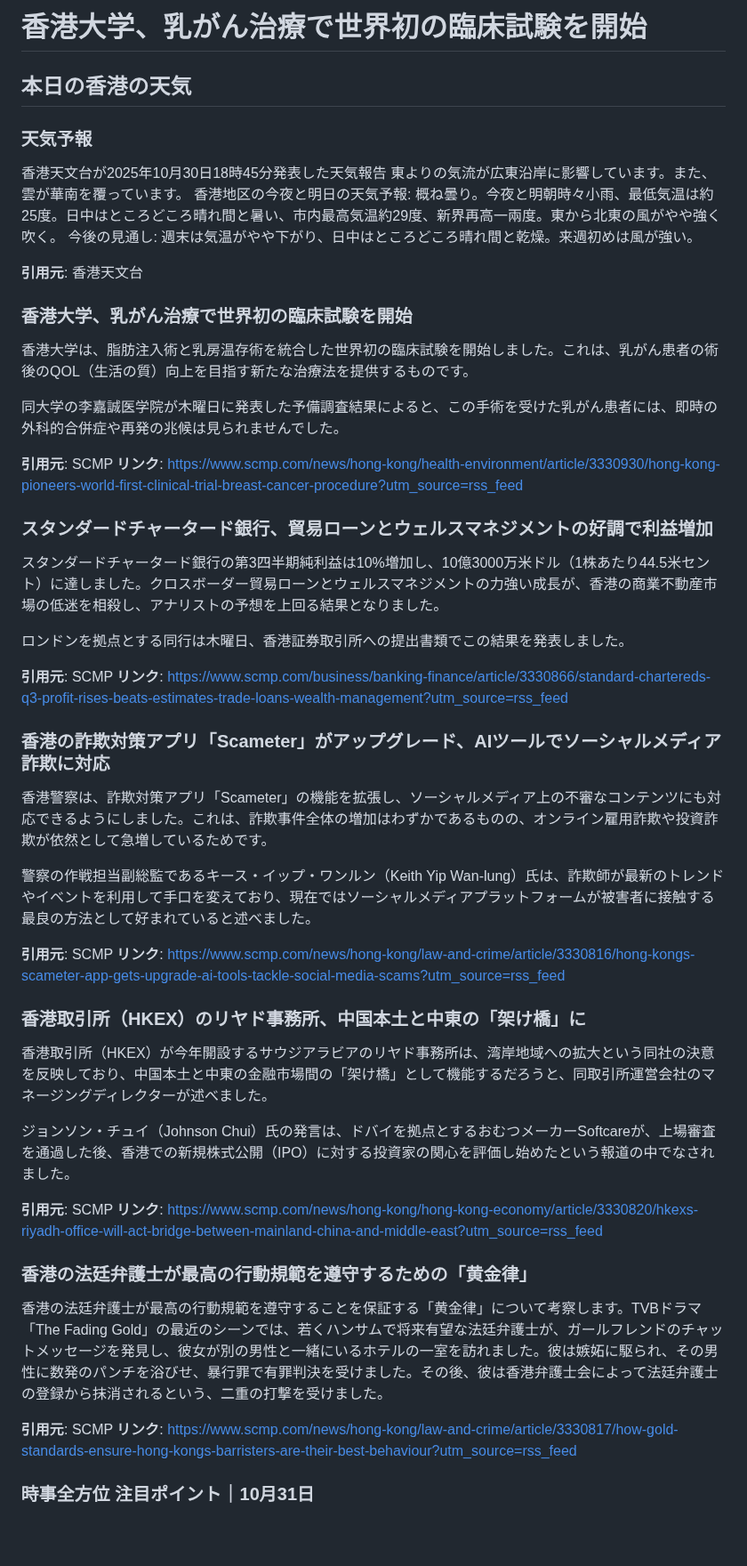
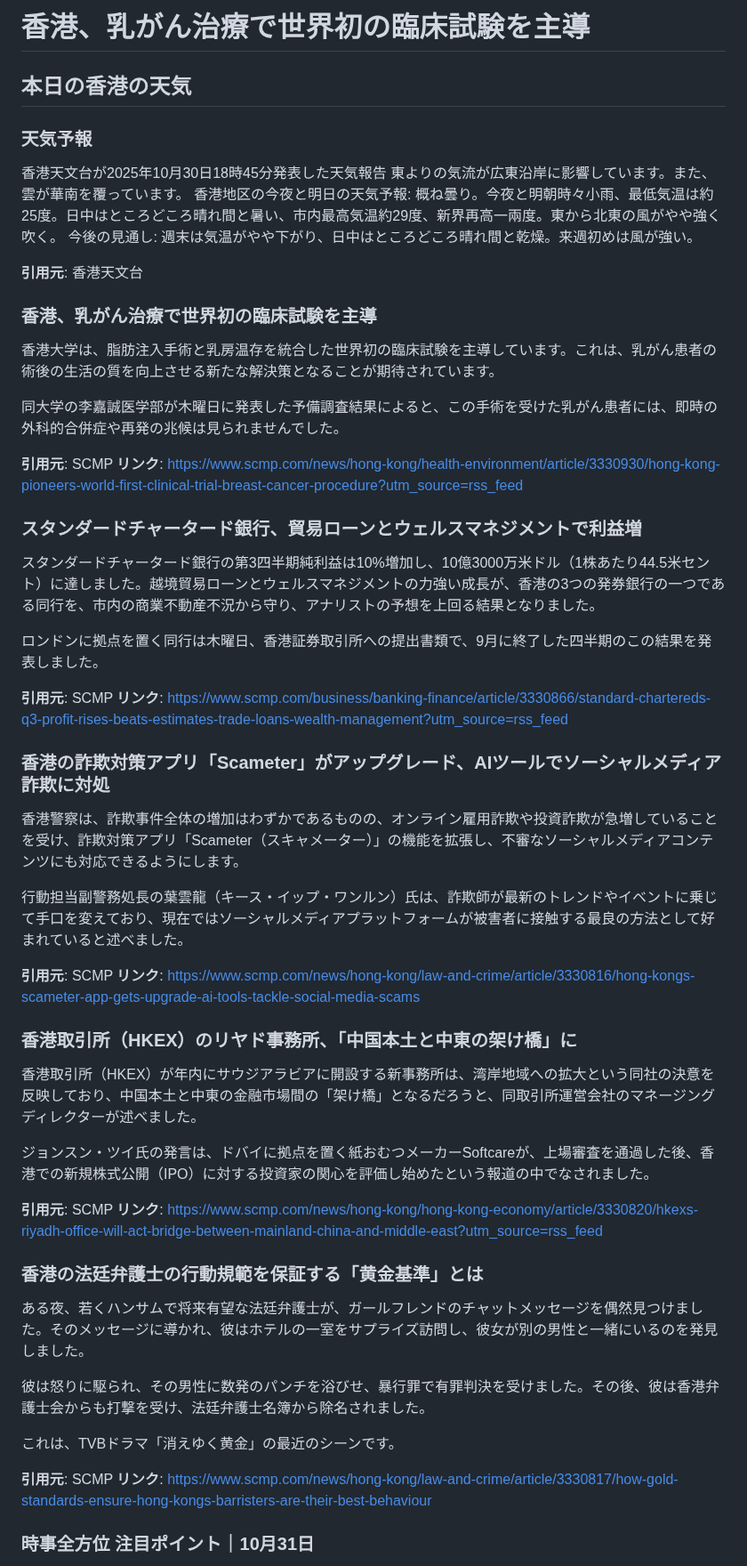
Before and after one commit to cantoneseslang/hongkong-daily-news-note, a Markdown page: daily-articles/hongkong-news_2025-10-30.md, the part around one of its changes. Shown at 89% size. Drawn GitHub-style; blank space fills up the shorter version.

Commit message:
📰 Daily news: 2025-10-30 [automated]

```diff
--- a/daily-articles/hongkong-news_2025-10-30.md
+++ b/daily-articles/hongkong-news_2025-10-30.md
@@ -1,4 +1,4 @@
-# 香港大学、乳がん治療で世界初の臨床試験を開始
+# 香港、乳がん治療で世界初の臨床試験を主導
 
 ## 本日の香港の天気
 
@@ -8,48 +8,52 @@
 
 **引用元**: 香港天文台
 
-### 香港大学、乳がん治療で世界初の臨床試験を開始
+### 香港、乳がん治療で世界初の臨床試験を主導
 
-香港大学は、脂肪注入術と乳房温存術を統合した世界初の臨床試験を開始しました。これは、乳がん患者の術後のQOL（生活の質）向上を目指す新たな治療法を提供するものです。
+香港大学は、脂肪注入手術と乳房温存を統合した世界初の臨床試験を主導しています。これは、乳がん患者の術後の生活の質を向上させる新たな解決策となることが期待されています。
 
-同大学の李嘉誠医学院が木曜日に発表した予備調査結果によると、この手術を受けた乳がん患者には、即時の外科的合併症や再発の兆候は見られませんでした。
+同大学の李嘉誠医学部が木曜日に発表した予備調査結果によると、この手術を受けた乳がん患者には、即時の外科的合併症や再発の兆候は見られませんでした。
 
 **引用元**: SCMP
 **リンク**: [https://www.scmp.com/news/hong-kong/health-environment/article/3330930/hong-kong-pioneers-world-first-clinical-trial-breast-cancer-procedure?utm_source=rss_feed](https://www.scmp.com/news/hong-kong/health-environment/article/3330930/hong-kong-pioneers-world-first-clinical-trial-breast-cancer-procedure?utm_source=rss_feed)
 
-### スタンダードチャータード銀行、貿易ローンとウェルスマネジメントの好調で利益増加
+### スタンダードチャータード銀行、貿易ローンとウェルスマネジメントで利益増
 
-スタンダードチャータード銀行の第3四半期純利益は10%増加し、10億3000万米ドル（1株あたり44.5米セント）に達しました。クロスボーダー貿易ローンとウェルスマネジメントの力強い成長が、香港の商業不動産市場の低迷を相殺し、アナリストの予想を上回る結果となりました。
+スタンダードチャータード銀行の第3四半期純利益は10%増加し、10億3000万米ドル（1株あたり44.5米セント）に達しました。越境貿易ローンとウェルスマネジメントの力強い成長が、香港の3つの発券銀行の一つである同行を、市内の商業不動産不況から守り、アナリストの予想を上回る結果となりました。
 
-ロンドンを拠点とする同行は木曜日、香港証券取引所への提出書類でこの結果を発表しました。
+ロンドンに拠点を置く同行は木曜日、香港証券取引所への提出書類で、9月に終了した四半期のこの結果を発表しました。
 
 **引用元**: SCMP
 **リンク**: [https://www.scmp.com/business/banking-finance/article/3330866/standard-chartereds-q3-profit-rises-beats-estimates-trade-loans-wealth-management?utm_source=rss_feed](https://www.scmp.com/business/banking-finance/article/3330866/standard-chartereds-q3-profit-rises-beats-estimates-trade-loans-wealth-management?utm_source=rss_feed)
 
-### 香港の詐欺対策アプリ「Scameter」がアップグレード、AIツールでソーシャルメディア詐欺に対応
+### 香港の詐欺対策アプリ「Scameter」がアップグレード、AIツールでソーシャルメディア詐欺に対処
 
-香港警察は、詐欺対策アプリ「Scameter」の機能を拡張し、ソーシャルメディア上の不審なコンテンツにも対応できるようにしました。これは、詐欺事件全体の増加はわずかであるものの、オンライン雇用詐欺や投資詐欺が依然として急増しているためです。
+香港警察は、詐欺事件全体の増加はわずかであるものの、オンライン雇用詐欺や投資詐欺が急増していることを受け、詐欺対策アプリ「Scameter（スキャメーター）」の機能を拡張し、不審なソーシャルメディアコンテンツにも対応できるようにします。
 
-警察の作戦担当副総監であるキース・イップ・ワンルン（Keith Yip Wan-lung）氏は、詐欺師が最新のトレンドやイベントを利用して手口を変えており、現在ではソーシャルメディアプラットフォームが被害者に接触する最良の方法として好まれていると述べました。
+行動担当副警務処長の葉雲龍（キース・イップ・ワンルン）氏は、詐欺師が最新のトレンドやイベントに乗じて手口を変えており、現在ではソーシャルメディアプラットフォームが被害者に接触する最良の方法として好まれていると述べました。
 
 **引用元**: SCMP
-**リンク**: [https://www.scmp.com/news/hong-kong/law-and-crime/article/3330816/hong-kongs-scameter-app-gets-upgrade-ai-tools-tackle-social-media-scams?utm_source=rss_feed](https://www.scmp.com/news/hong-kong/law-and-crime/article/3330816/hong-kongs-scameter-app-gets-upgrade-ai-tools-tackle-social-media-scams?utm_source=rss_feed)
+**リンク**: [https://www.scmp.com/news/hong-kong/law-and-crime/article/3330816/hong-kongs-scameter-app-gets-upgrade-ai-tools-tackle-social-media-scams](https://www.scmp.com/news/hong-kong/law-and-crime/article/3330816/hong-kongs-scameter-app-gets-upgrade-ai-tools-tackle-social-media-scams)
 
-### 香港取引所（HKEX）のリヤド事務所、中国本土と中東の「架け橋」に
+### 香港取引所（HKEX）のリヤド事務所、「中国本土と中東の架け橋」に
 
-香港取引所（HKEX）が今年開設するサウジアラビアのリヤド事務所は、湾岸地域への拡大という同社の決意を反映しており、中国本土と中東の金融市場間の「架け橋」として機能するだろうと、同取引所運営会社のマネージングディレクターが述べました。
+香港取引所（HKEX）が年内にサウジアラビアに開設する新事務所は、湾岸地域への拡大という同社の決意を反映しており、中国本土と中東の金融市場間の「架け橋」となるだろうと、同取引所運営会社のマネージングディレクターが述べました。
 
-ジョンソン・チュイ（Johnson Chui）氏の発言は、ドバイを拠点とするおむつメーカーSoftcareが、上場審査を通過した後、香港での新規株式公開（IPO）に対する投資家の関心を評価し始めたという報道の中でなされました。
+ジョンスン・ツイ氏の発言は、ドバイに拠点を置く紙おむつメーカーSoftcareが、上場審査を通過した後、香港での新規株式公開（IPO）に対する投資家の関心を評価し始めたという報道の中でなされました。
 
 **引用元**: SCMP
 **リンク**: [https://www.scmp.com/news/hong-kong/hong-kong-economy/article/3330820/hkexs-riyadh-office-will-act-bridge-between-mainland-china-and-middle-east?utm_source=rss_feed](https://www.scmp.com/news/hong-kong/hong-kong-economy/article/3330820/hkexs-riyadh-office-will-act-bridge-between-mainland-china-and-middle-east?utm_source=rss_feed)
 
-### 香港の法廷弁護士が最高の行動規範を遵守するための「黄金律」
+### 香港の法廷弁護士の行動規範を保証する「黄金基準」とは
 
-香港の法廷弁護士が最高の行動規範を遵守することを保証する「黄金律」について考察します。TVBドラマ「The Fading Gold」の最近のシーンでは、若くハンサムで将来有望な法廷弁護士が、ガールフレンドのチャットメッセージを発見し、彼女が別の男性と一緒にいるホテルの一室を訪れました。彼は嫉妬に駆られ、その男性に数発のパンチを浴びせ、暴行罪で有罪判決を受けました。その後、彼は香港弁護士会によって法廷弁護士の登録から抹消されるという、二重の打撃を受けました。
+ある夜、若くハンサムで将来有望な法廷弁護士が、ガールフレンドのチャットメッセージを偶然見つけました。そのメッセージに導かれ、彼はホテルの一室をサプライズ訪問し、彼女が別の男性と一緒にいるのを発見しました。
+
+彼は怒りに駆られ、その男性に数発のパンチを浴びせ、暴行罪で有罪判決を受けました。その後、彼は香港弁護士会からも打撃を受け、法廷弁護士名簿から除名されました。
+
+これは、TVBドラマ「消えゆく黄金」の最近のシーンです。
 
 **引用元**: SCMP
-**リンク**: [https://www.scmp.com/news/hong-kong/law-and-crime/article/3330817/how-gold-standards-ensure-hong-kongs-barristers-are-their-best-behaviour?utm_source=rss_feed](https://www.scmp.com/news/hong-kong/law-and-crime/article/3330817/how-gold-standards-ensure-hong-kongs-barristers-are-their-best-behaviour?utm_source=rss_feed)
+**リンク**: [https://www.scmp.com/news/hong-kong/law-and-crime/article/3330817/how-gold-standards-ensure-hong-kongs-barristers-are-their-best-behaviour](https://www.scmp.com/news/hong-kong/law-and-crime/article/3330817/how-gold-standards-ensure-hong-kongs-barristers-are-their-best-behaviour)
 
 ### 時事全方位 注目ポイント｜10月31日
 
```
Also changed, not shown: other parts of daily-articles/hongkong-news_2025-10-30.md (+41 -36 lines).
